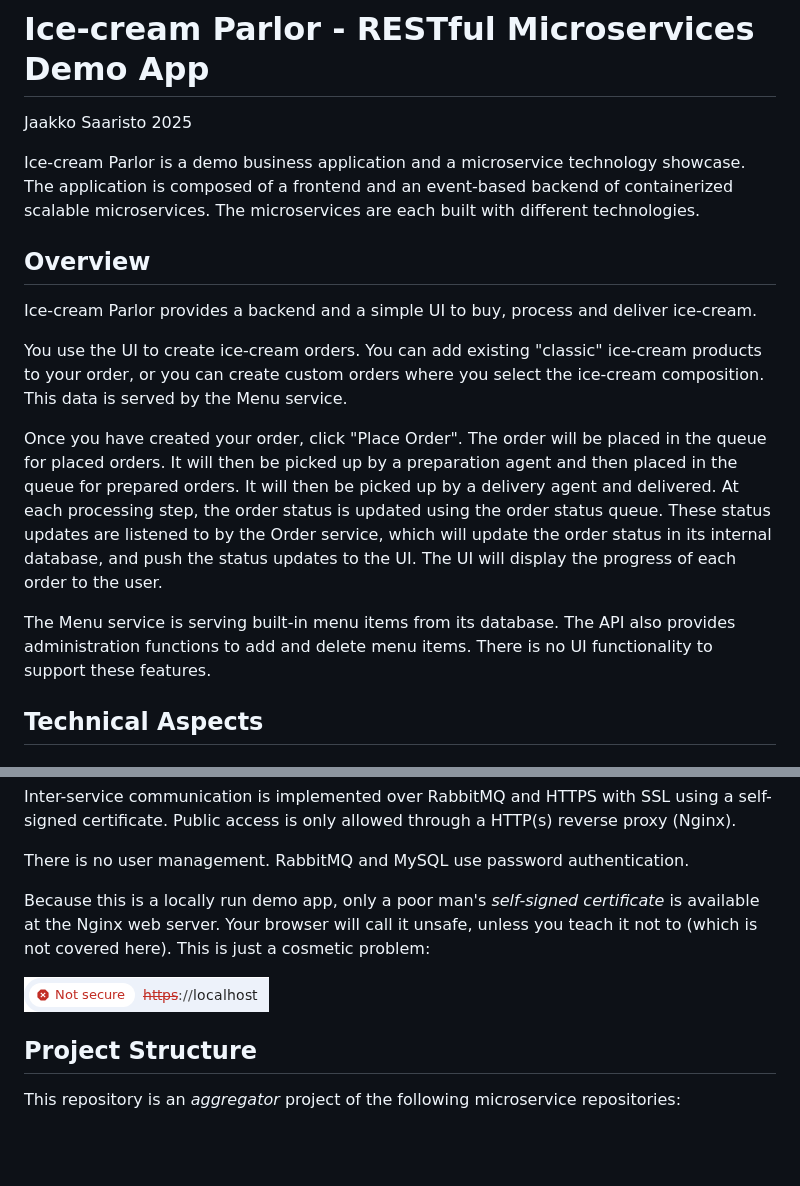
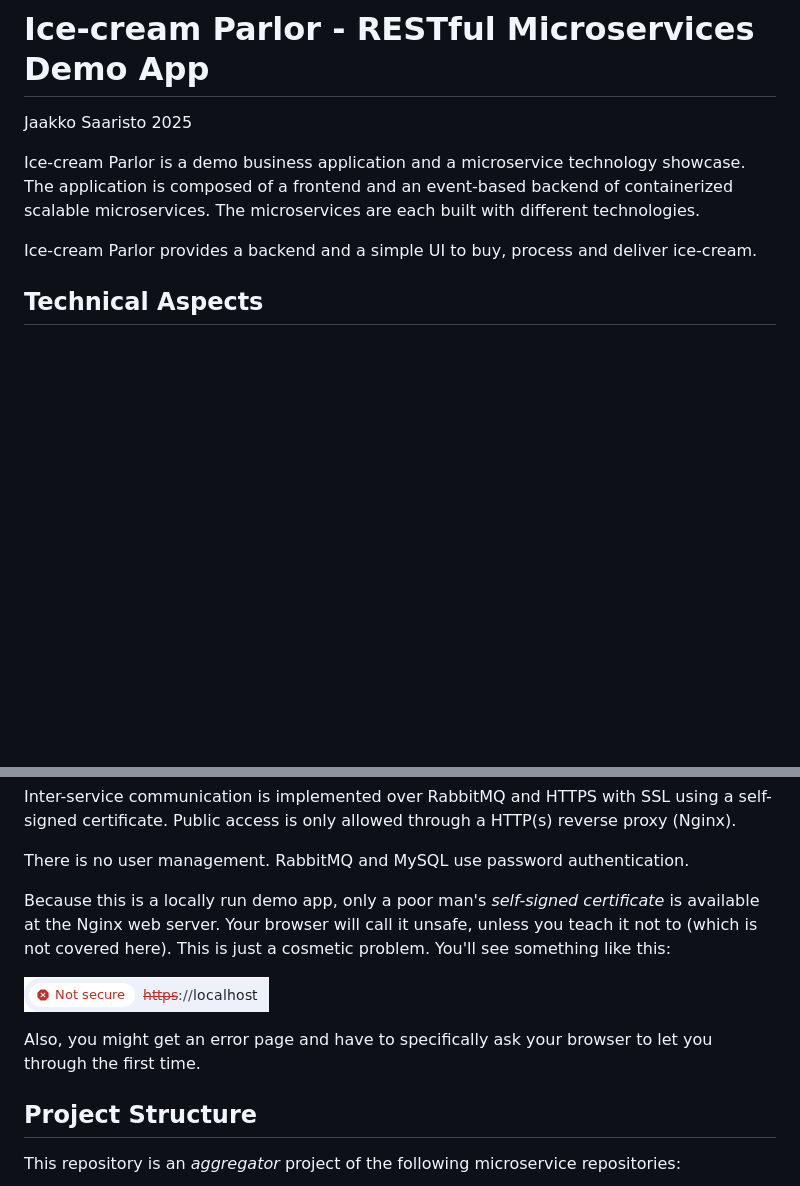
Before and after one commit to Jaakk0S/IceCreamParlor, a Markdown page: README.md, 2 parts joined by grey strips. Drawn GitHub-style; blank space fills up the shorter version.

```diff
--- a/README.md
+++ b/README.md
@@ -6,23 +6,7 @@ Ice-cream Parlor is a demo business application and a microservice technology sh
 The application is composed of a frontend and an event-based backend of containerized scalable microservices.
 The microservices are each built with different technologies.
 
-## Overview
-
 Ice-cream Parlor provides a backend and a simple UI to buy, process and deliver ice-cream.
-
-You use the UI to create ice-cream orders. You can add existing "classic" ice-cream products to your order,
-or you can create custom orders where you select the ice-cream composition. This data is served by the Menu
-service.
-
-Once you have created your order, click "Place Order". The order will be placed in the queue for placed orders.
-It will then be picked up by a preparation agent and then placed in the queue for prepared orders.
-It will then be picked up by a delivery agent and delivered. At each processing step, the order
-status is updated using the order status queue. These status updates are listened to by the Order service,
-which will update the order status in its internal database, and push the status updates to the UI.
-The UI will display the progress of each order to the user.
-
-The Menu service is serving built-in menu items from its database. The API also provides administration functions
-to add and delete menu items. There is no UI functionality to support these features.
 
 ## Technical Aspects
 
@@ -70,9 +54,12 @@ There is no user management. RabbitMQ and MySQL use password authentication.
 
 Because this is a locally run demo app, only a poor man's *self-signed certificate* is available at the Nginx web server.
 Your browser will call it unsafe, unless you teach it not to (which is not covered here).
-This is just a cosmetic problem:
+This is just a cosmetic problem. You'll see something like this:
 
 ![Architecture](./resources/not-secure.png)
+
+Also, you might get an error page and have to specifically ask your browser to let you through the first time.
+
 
 ## Project Structure
 
```
Also changed, not shown: other parts of README.md (+23 -3 lines), resources/ui.png (added), 2 other files.
